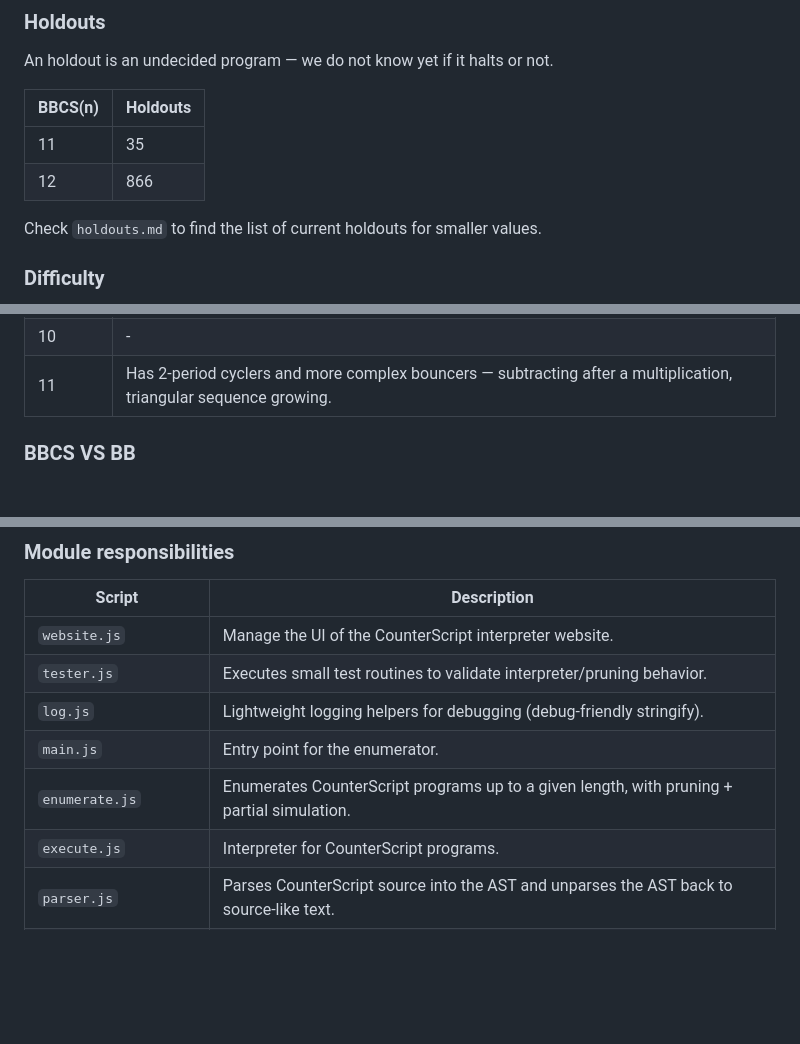
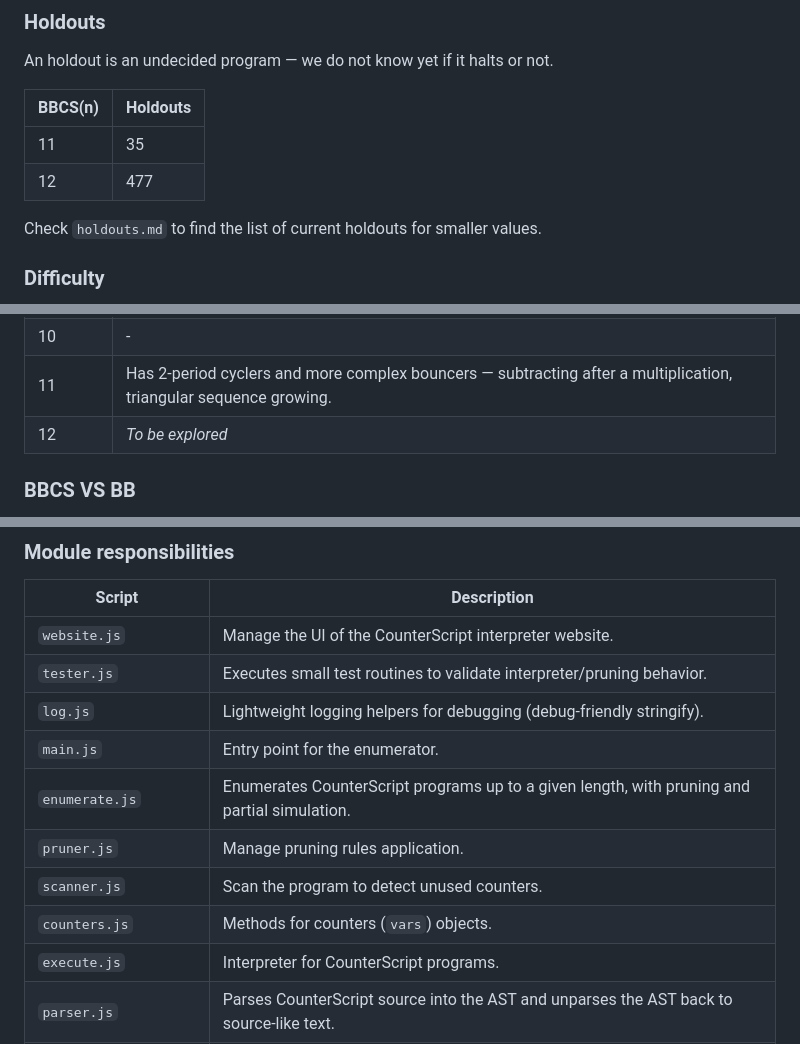
Before and after one commit to AzertyWasTaken/CounterScript, a Markdown page: README.md, 3 parts joined by grey strips. GitHub-like rendering; blank space fills up the shorter version.

Commit message:
Updated scripts documentation

```diff
--- a/README.md
+++ b/README.md
@@ -87,7 +87,7 @@ An holdout is an undecided program — we do not know yet if it halts or not.
 | BBCS(n) | Holdouts
 | - | -
 | 11 | 35
-| 12 | 866
+| 12 | 477
 
 Check `holdouts.md` to find the list of current holdouts for smaller values.
 
@@ -108,6 +108,7 @@ Check `holdouts.md` to find the list of current holdouts for smaller values.
 | 9 | Has bouncers — values that repeatedly bounce from 0 to an increasing value.
 | 10 | -
 | 11 | Has 2-period cyclers and more complex bouncers — subtracting after a multiplication, triangular sequence growing.
+| 12 | *To be explored*
 
 ### BBCS VS BB
 
@@ -136,7 +137,10 @@ This repo implements a **Busy Beaver-style enumerator** for CounterScript.
 | `tester.js` | Executes small test routines to validate interpreter/pruning behavior.
 | `log.js` | Lightweight logging helpers for debugging (debug-friendly stringify).
 | `main.js` | Entry point for the enumerator.
-| `enumerate.js` | Enumerates CounterScript programs up to a given length, with pruning + partial simulation.
+| `enumerate.js` | Enumerates CounterScript programs up to a given length, with pruning and partial simulation.
+| `pruner.js` | Manage pruning rules application.
+| `scanner.js` | Scan the program to detect unused counters.
+| `counters.js` | Methods for counters (`vars`) objects.
 | `execute.js` | Interpreter for CounterScript programs.
 | `parser.js` | Parses CounterScript source into the AST and unparses the AST back to source-like text.
 | `getProgData.js` | Derives structural properties from a program.
```
